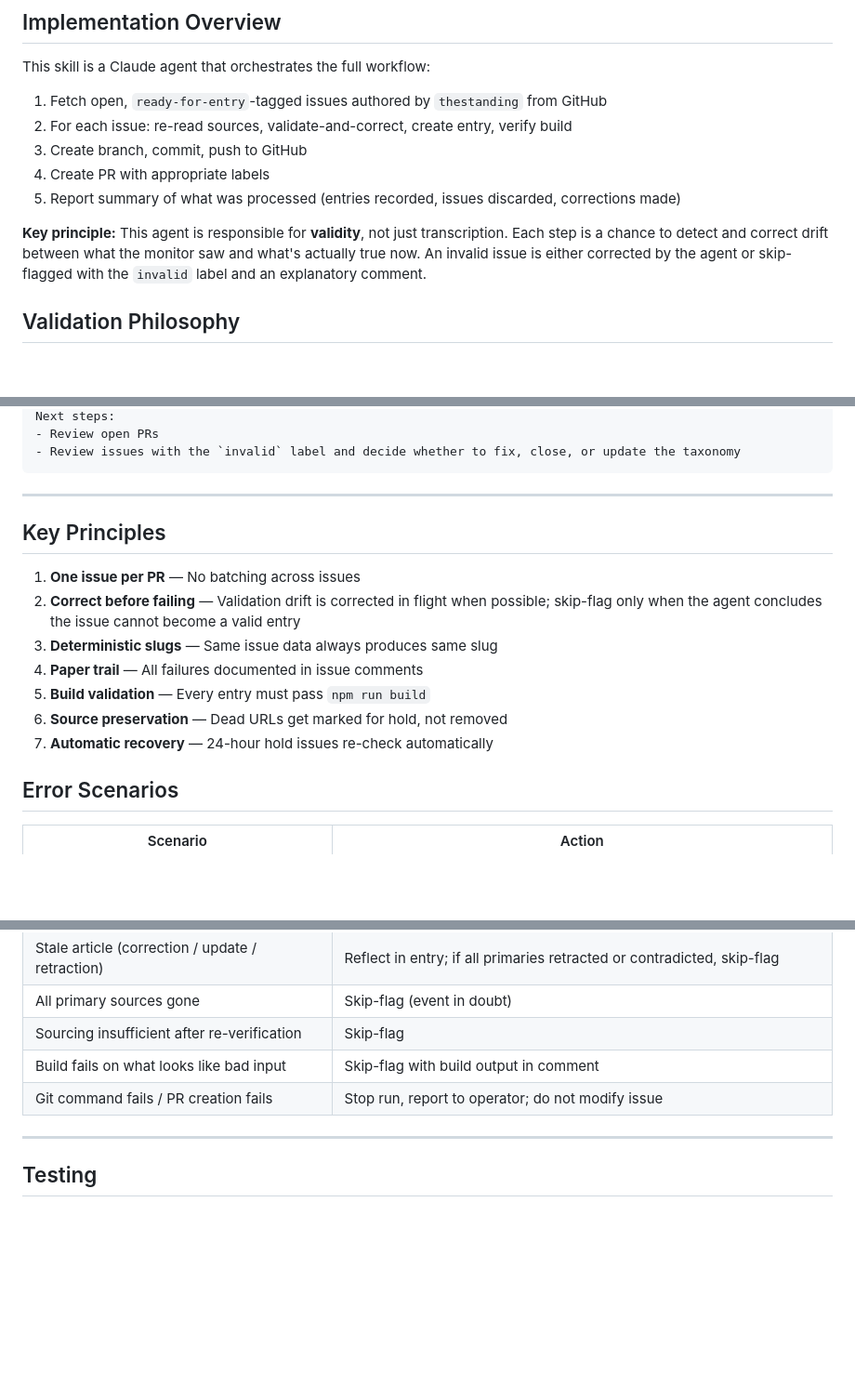
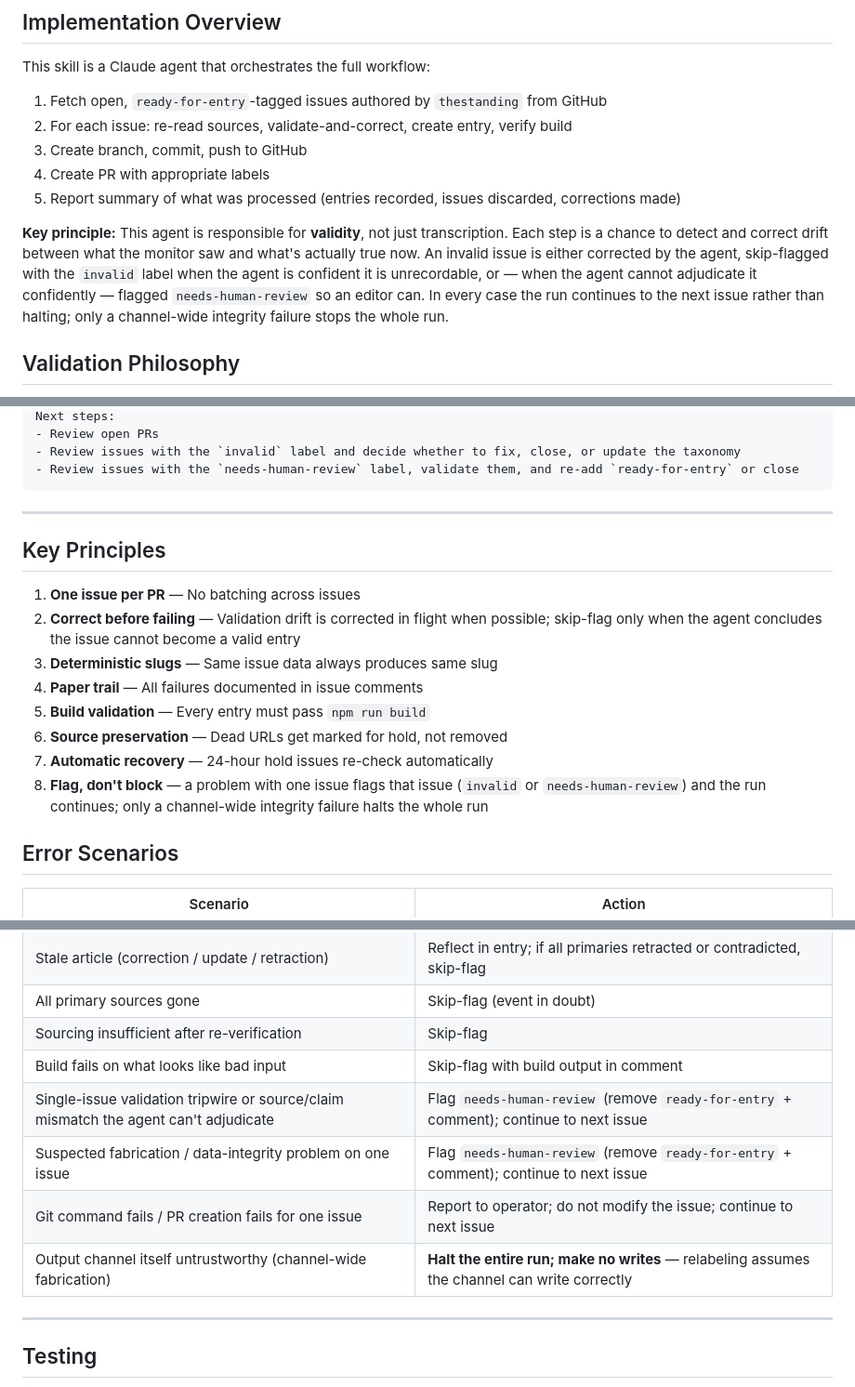
Before and after one commit to TheStanding-Publication/TheStanding, a Markdown page: docs/specs/ISSUE_TO_ENTRY_SPEC.md, 3 parts joined by grey strips. Shown at 93% size. Rendered like a GitHub page; blank space fills up the shorter version.

````diff
--- a/docs/specs/ISSUE_TO_ENTRY_SPEC.md
+++ b/docs/specs/ISSUE_TO_ENTRY_SPEC.md
@@ -42,7 +42,7 @@ This skill is a Claude agent that orchestrates the full workflow:
 4. Create PR with appropriate labels
 5. Report summary of what was processed (entries recorded, issues discarded, corrections made)
 
-**Key principle:** This agent is responsible for **validity**, not just transcription. Each step is a chance to detect and correct drift between what the monitor saw and what's actually true now. An invalid issue is either corrected by the agent or skip-flagged with the `invalid` label and an explanatory comment.
+**Key principle:** This agent is responsible for **validity**, not just transcription. Each step is a chance to detect and correct drift between what the monitor saw and what's actually true now. An invalid issue is either corrected by the agent, skip-flagged with the `invalid` label when the agent is confident it is unrecordable, or — when the agent cannot adjudicate it confidently — flagged `needs-human-review` so an editor can. In every case the run continues to the next issue rather than halting; only a channel-wide integrity failure stops the whole run.
 
 ## Validation Philosophy
 
@@ -457,6 +500,7 @@ SKIP-FLAGGED (invalid label applied, issue left open):
 Next steps:
 - Review open PRs
 - Review issues with the `invalid` label and decide whether to fix, close, or update the taxonomy
+- Review issues with the `needs-human-review` label, validate them, and re-add `ready-for-entry` or close
 ```
 
 ---
@@ -470,6 +514,7 @@ Next steps:
 5. **Build validation** — Every entry must pass `npm run build`
 6. **Source preservation** — Dead URLs get marked for hold, not removed
 7. **Automatic recovery** — 24-hour hold issues re-check automatically
+8. **Flag, don't block** — a problem with one issue flags that issue (`invalid` or `needs-human-review`) and the run continues; only a channel-wide integrity failure halts the whole run
 
 ## Error Scenarios
 
@@ -482,7 +527,10 @@ Next steps:
 | All primary sources gone | Skip-flag (event in doubt) |
 | Sourcing insufficient after re-verification | Skip-flag |
 | Build fails on what looks like bad input | Skip-flag with build output in comment |
-| Git command fails / PR creation fails | Stop run, report to operator; do not modify issue |
+| Single-issue validation tripwire or source/claim mismatch the agent can't adjudicate | Flag `needs-human-review` (remove `ready-for-entry` + comment); continue to next issue |
+| Suspected fabrication / data-integrity problem on one issue | Flag `needs-human-review` (remove `ready-for-entry` + comment); continue to next issue |
+| Git command fails / PR creation fails for one issue | Report to operator; do not modify the issue; continue to next issue |
+| Output channel itself untrustworthy (channel-wide fabrication) | **Halt the entire run; make no writes** — relabeling assumes the channel can write correctly |
 
 ---
 
````
Also changed, not shown: other parts of docs/specs/ISSUE_TO_ENTRY_SPEC.md (+43 -0 lines), docs/specs/ARCHIVE_FIT_SPEC.md (+1 -1 lines), docs/specs/EDITORIAL_WORKFLOW_SPEC.md (+4 -0 lines).
